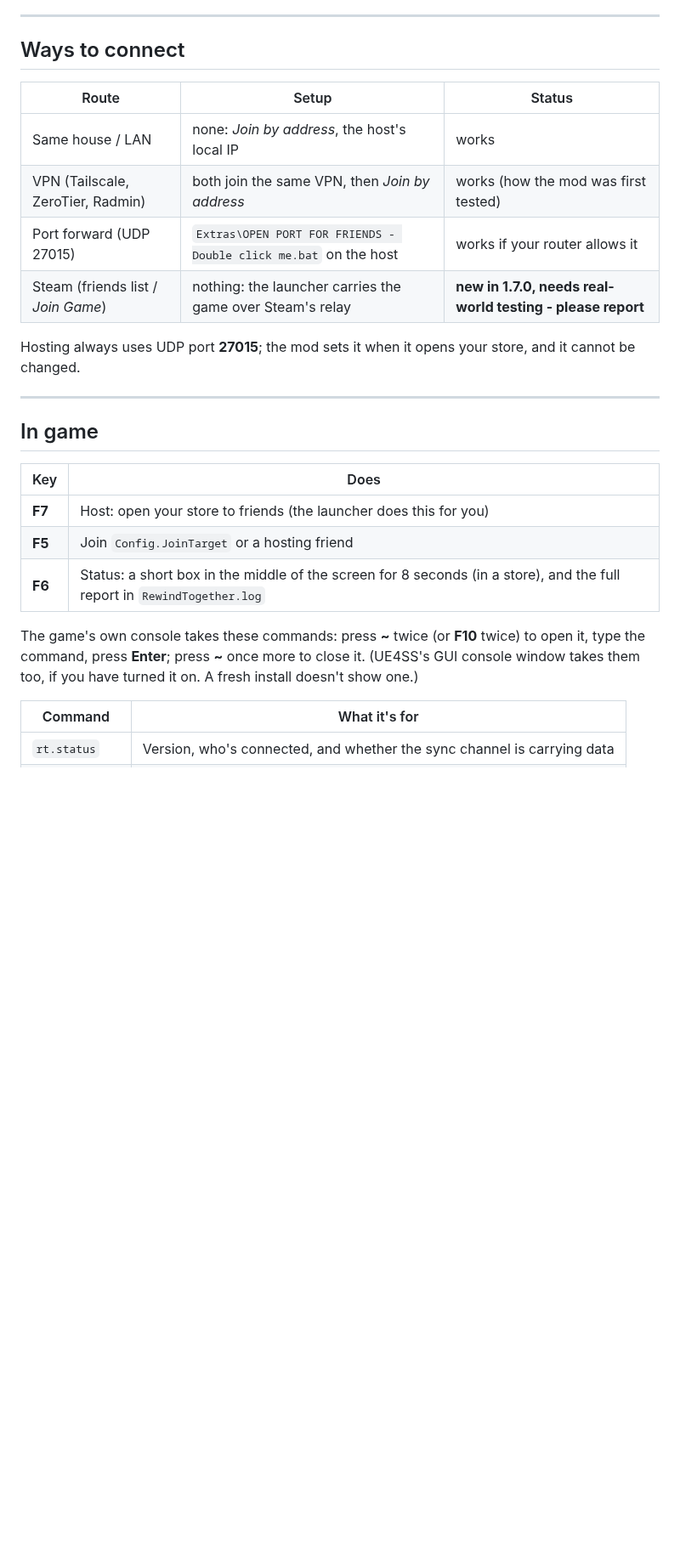
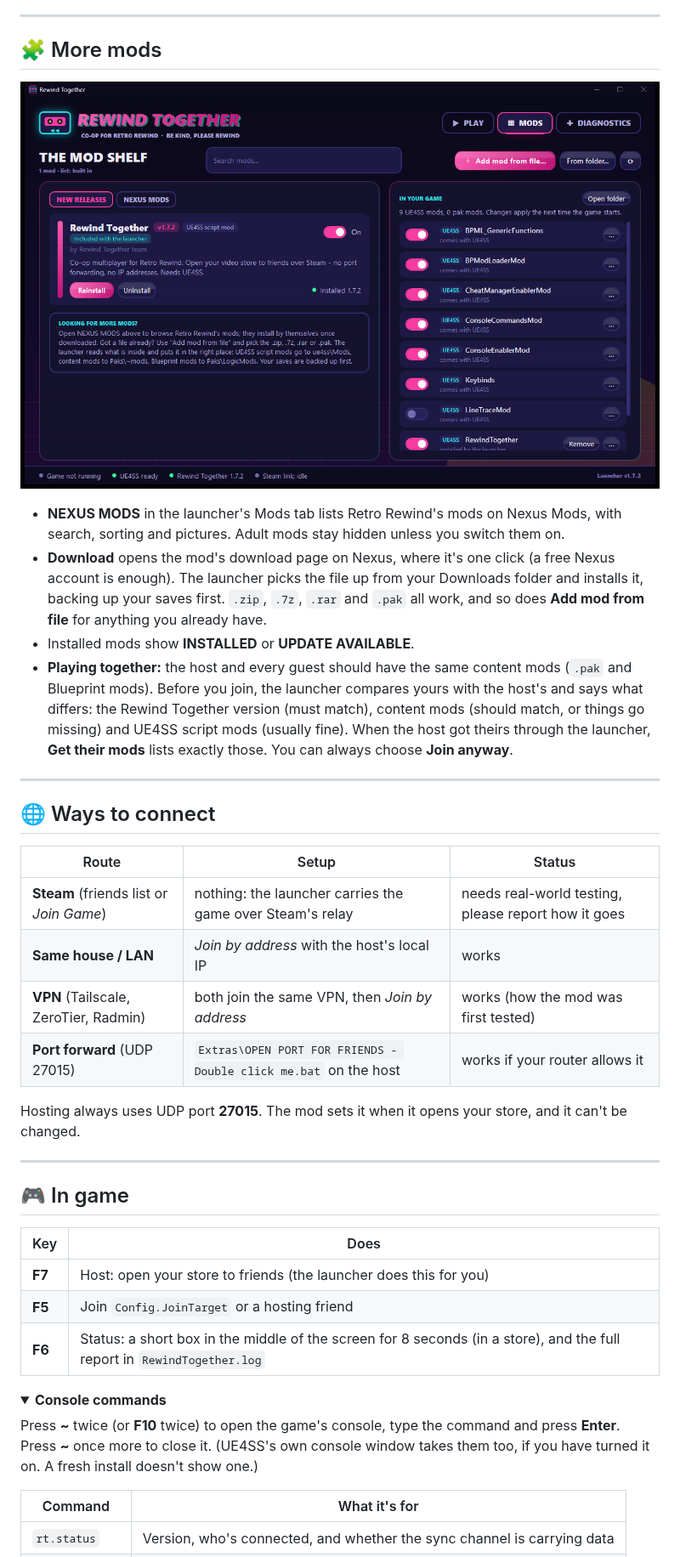
Before and after one commit to Geckomacabre/RewindTogether, a Markdown page: README.md, the part around one of its changes. Shown at 85% size. GitHub-like rendering; pictures changed too: docs/images/launcher-mods.png (added); folded sections open; blank space fills up the shorter version.

```diff
--- a/README.md
+++ b/README.md
@@ -89,21 +106,42 @@ same PC, and you can switch it off under Diagnostics.
 
 ---
 
-## Ways to connect
+## 🧩 More mods
+
+<p align="center">
+  <img src="docs/images/launcher-mods.png" alt="The launcher's Mods tab" width="780">
+</p>
+
+- **NEXUS MODS** in the launcher's Mods tab lists Retro Rewind's mods on Nexus Mods, with
+  search, sorting and pictures. Adult mods stay hidden unless you switch them on.
+- **Download** opens the mod's download page on Nexus, where it's one click (a free Nexus account
+  is enough). The launcher picks the file up from your Downloads folder and installs it, backing
+  up your saves first. `.zip`, `.7z`, `.rar` and `.pak` all work, and so does **Add mod from
+  file** for anything you already have.
+- Installed mods show **INSTALLED** or **UPDATE AVAILABLE**.
+- **Playing together:** the host and every guest should have the same content mods (`.pak` and
+  Blueprint mods). Before you join, the launcher compares yours with the host's and says what
+  differs: the Rewind Together version (must match), content mods (should match, or things go
+  missing) and UE4SS script mods (usually fine). When the host got theirs through the launcher,
+  **Get their mods** lists exactly those. You can always choose **Join anyway**.
+
+---
+
+## 🌐 Ways to connect
 
 | Route | Setup | Status |
 |---|---|---|
-| Same house / LAN | none: *Join by address*, the host's local IP | works |
-| VPN (Tailscale, ZeroTier, Radmin) | both join the same VPN, then *Join by address* | works (how the mod was first tested) |
-| Port forward (UDP 27015) | `Extras\OPEN PORT FOR FRIENDS - Double click me.bat` on the host | works if your router allows it |
-| Steam (friends list / *Join Game*) | nothing: the launcher carries the game over Steam's relay | **new in 1.7.0, needs real-world testing - please report** |
+| **Steam** (friends list or *Join Game*) | nothing: the launcher carries the game over Steam's relay | needs real-world testing, please report how it goes |
+| **Same house / LAN** | *Join by address* with the host's local IP | works |
+| **VPN** (Tailscale, ZeroTier, Radmin) | both join the same VPN, then *Join by address* | works (how the mod was first tested) |
+| **Port forward** (UDP 27015) | `Extras\OPEN PORT FOR FRIENDS - Double click me.bat` on the host | works if your router allows it |
 
-Hosting always uses UDP port **27015**; the mod sets it when it opens your store, and it
-cannot be changed.
+Hosting always uses UDP port **27015**. The mod sets it when it opens your store, and it can't be
+changed.
 
 ---
 
-## In game
+## 🎮 In game
 
 | Key | Does |
 |---|---|
@@ -111,9 +149,12 @@ cannot be changed.
 | **F5** | Join `Config.JoinTarget` or a hosting friend |
 | **F6** | Status: a short box in the middle of the screen for 8 seconds (in a store), and the full report in `RewindTogether.log` |
 
-The game's own console takes these commands: press **~** twice (or **F10** twice) to open
-it, type the command, press **Enter**; press **~** once more to close it. (UE4SS's GUI
-console window takes them too, if you have turned it on. A fresh install doesn't show one.)
+<details>
+<summary><b>Console commands</b></summary>
+
+Press **~** twice (or **F10** twice) to open the game's console, type the command and press
+**Enter**. Press **~** once more to close it. (UE4SS's own console window takes them too, if you
+have turned it on. A fresh install doesn't show one.)
 
 | Command | What it's for |
 |---|---|
```
Also changed, not shown: other parts of README.md (+144 -108 lines), docs/images/icon.png (added), docs/images/launcher-play.png (added), docs/images/logo-square.png (added), docs/images/logo.png (added), docs/images/social-preview.png (added), 2 other files.
